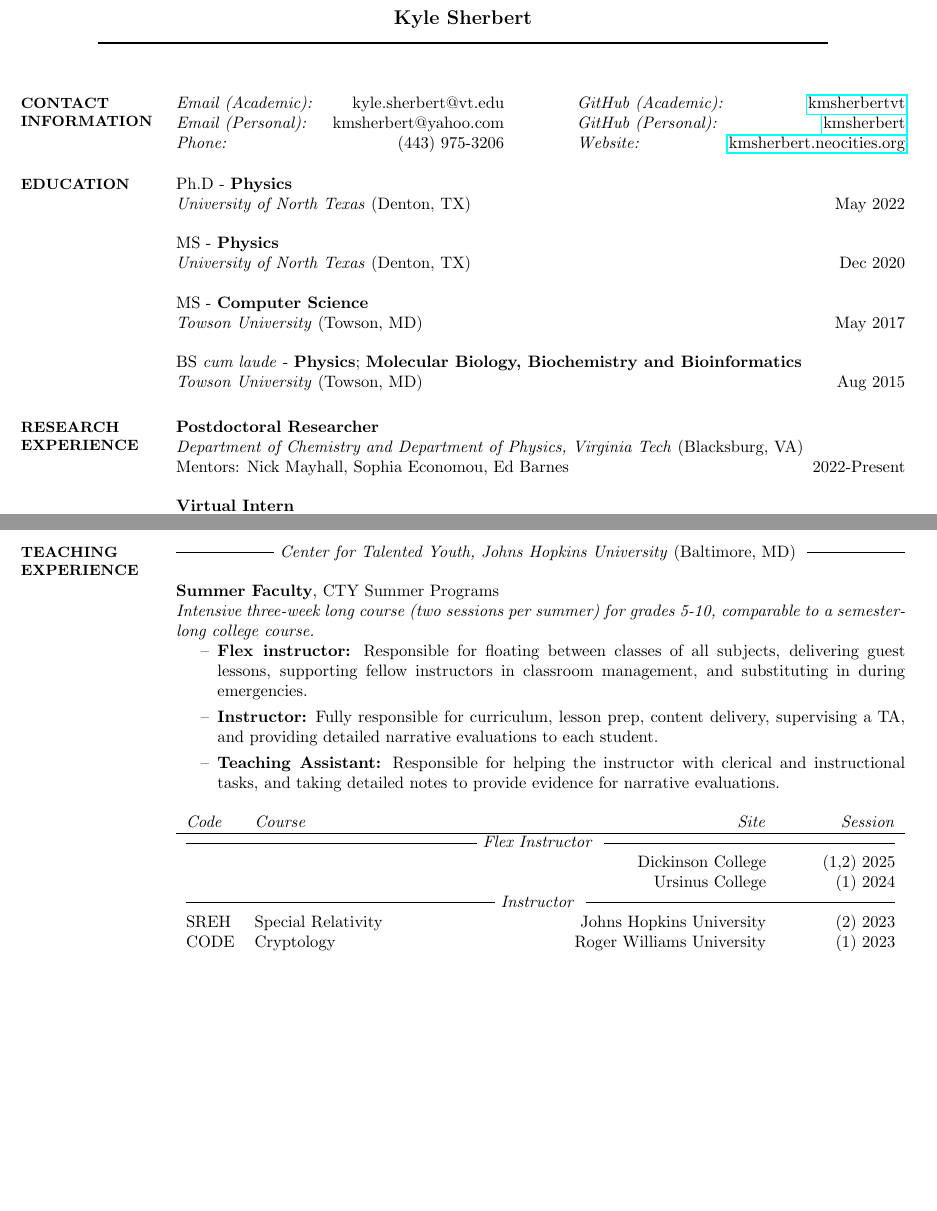
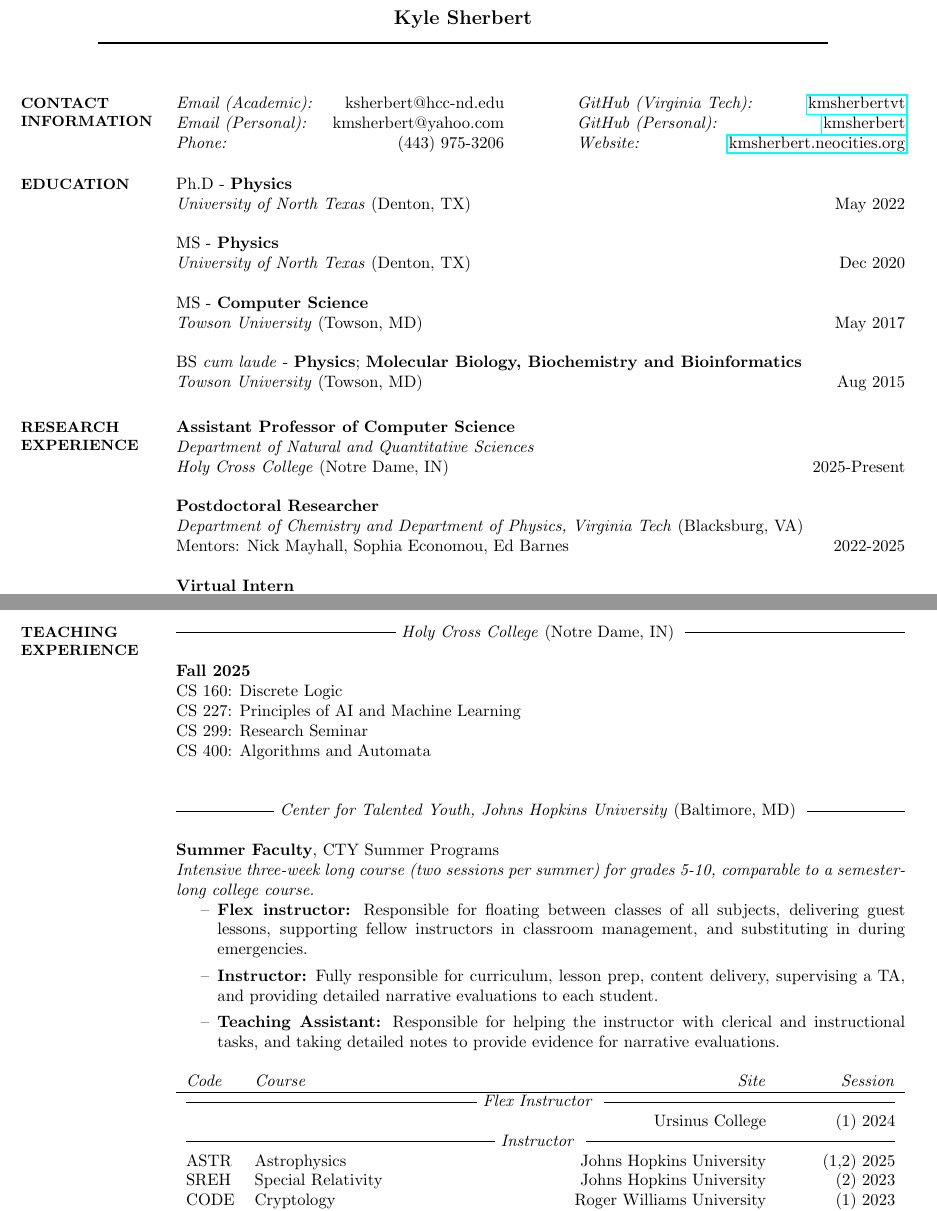
Before and after one commit to kmsherbert/CV, a LaTeX CV (cv.tex): two parts of pages 1 and 3 of 7, joined at a grey line, cut so that both start at the same text, the shorter picture padded with empty space. Compiled offline with pdfLaTeX.

Commit message:
Update August 2025

```diff
--- a/cv.tex
+++ b/cv.tex
@@ -62,13 +62,13 @@
 \section{\small{CONTACT\\INFORMATION}}
 
 \parbox[t]{0.45\textwidth}{
-    \textit{Email (Academic):} \hfill kyle.sherbert@vt.edu \\
+    \textit{Email (Academic):} \hfill ksherbert@hcc-nd.edu \\
     \textit{Email (Personal):} \hfill kmsherbert@yahoo.com \\
     \textit{Phone:} \hfill (443) 975-3206
 }
 \hfill
 \parbox[t]{0.45\textwidth}{
-    \textit{GitHub (Academic):} \hfill \href{https://github.com/kmsherbertvt}{kmsherbertvt} \\
+    \textit{GitHub (Virginia Tech):} \hfill \href{https://github.com/kmsherbertvt}{kmsherbertvt} \\
     \textit{GitHub (Personal):} \hfill \href{https://github.com/kmsherbert}{kmsherbert} \\
     \textit{Website:} \hfill \href{https://kmsherbert.neocities.org}{kmsherbert.neocities.org}
 }
@@ -97,9 +97,13 @@ BS \textit{cum laude} - \textbf{Physics}; \textbf{Molecular Biology, Biochemistr
 
 \section{\small{RESEARCH\\EXPERIENCE}}
 
+\textbf{Assistant Professor of Computer Science} \\
+\textit{Department of Natural and Quantitative Sciences} \\
+\textit{Holy Cross College} (Notre Dame, IN) \hfill 2025-Present
+
 \textbf{Postdoctoral Researcher} \\
 \textit{Department of Chemistry and Department of Physics, Virginia Tech} (Blacksburg, VA) \\
-Mentors: Nick Mayhall, Sophia Economou, Ed Barnes \hfill 2022-Present
+Mentors: Nick Mayhall, Sophia Economou, Ed Barnes \hfill 2022-2025
 
 \textbf{Virtual Intern} \\
 \textit{NASA Goddard Space Flight Center} (Greenbelt, MD) \\
@@ -208,6 +212,14 @@ Towson University Honors Scholar \hfill 2011-2015
 
 \section{\small{TEACHING\\EXPERIENCE}}
 
+\Vhrulefill ~\textit{Holy Cross College} (Notre Dame, IN)~ \Vhrulefill
+
+\textbf{Fall 2025} \\
+CS 160: Discrete Logic \\
+CS 227: Principles of AI and Machine Learning \\
+CS 299: Research Seminar \\
+CS 400: Algorithms and Automata \\
+
 \Vhrulefill ~\textit{Center for Talented Youth, Johns Hopkins University} (Baltimore, MD)~ \Vhrulefill
 
 \textbf{Summer Faculty}, CTY Summer Programs \\
@@ -221,9 +233,9 @@ Towson University Honors Scholar \hfill 2011-2015
     \textit{Code} & \textit{Course} & \textit{Site} & \textit{Session} \\
     \hline
     \multicolumn{4}{c}{\Vhrulefill ~\textit{Flex Instructor}~ \Vhrulefill} \\
-    & & Dickinson College & (1,2) 2025 \\
     & & Ursinus College & (1) 2024 \\
     \multicolumn{4}{c}{\Vhrulefill ~\textit{Instructor}~ \Vhrulefill} \\
+    ASTR & Astrophysics & Johns Hopkins University & (1,2) 2025 \\
     SREH & Special Relativity & Johns Hopkins University & (2) 2023 \\
     CODE & Cryptology & Roger Williams University & (1) 2023 \\
     DATA & Data Structures and Algorithms & Roger Williams University & (1,2) 2022 \\
```
Also changed, not shown: cv.pdf, cv.tex (5 more changed lines), 1 other file.
